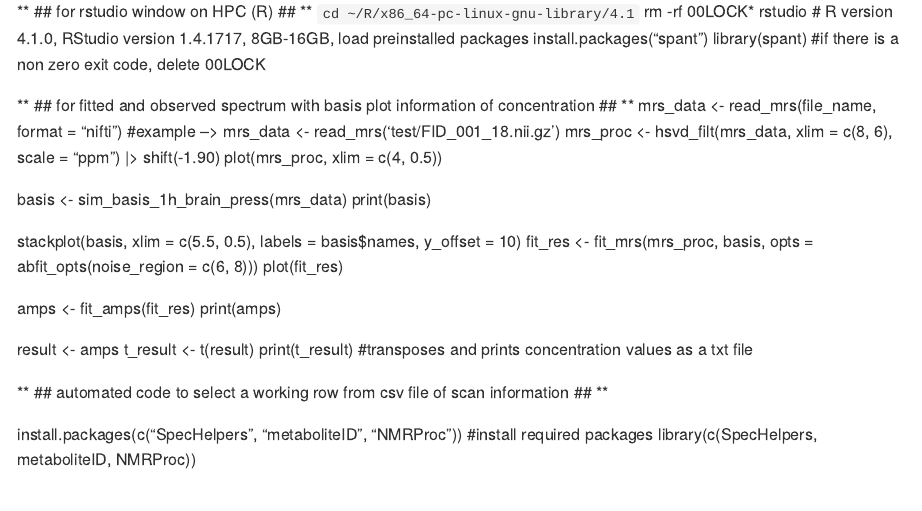
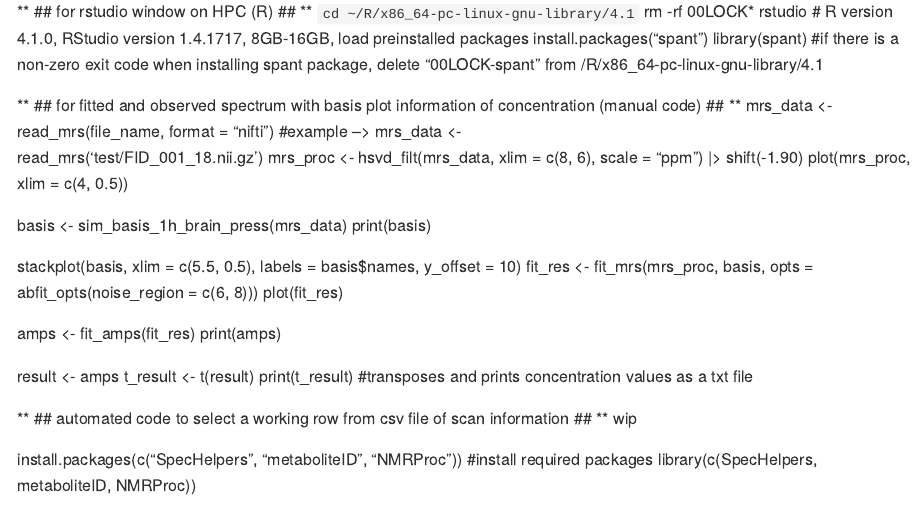
Before and after one commit to grandjeanlab/shank3mrs, an R Markdown document (analysis.Rmd): the page in a window 1100 px wide, from 240 px down. Rendered offline with R 4.5, knitr and Pandoc, with nearby package versions.

Commit message:
Update analysis.Rmd

```diff
--- a/analysis.Rmd
+++ b/analysis.Rmd
@@ -21,11 +21,12 @@ rm -rf 00LOCK*
 rstudio # R version 4.1.0, RStudio version 1.4.1717, 8GB-16GB, load preinstalled packages
 install.packages(“spant”)
 library(spant)
-#if there is a non zero exit code, delete 00LOCK
+#if there is a non-zero exit code when installing spant package, delete "00LOCK-spant" from /R/x86_64-pc-linux-gnu-library/4.1
 
 
-** ## for fitted and observed spectrum with basis plot information of concentration ## **
-  mrs_data <- read_mrs(file_name, format = "nifti") #example --> mrs_data <- read_mrs('test/FID_001_18.nii.gz')
+** ## for fitted and observed spectrum with basis plot information of concentration (manual code) ## **
+  mrs_data <- read_mrs(file_name, format = "nifti") #example --> mrs_data <-
+  read_mrs('test/FID_001_18.nii.gz')
   mrs_proc <- hsvd_filt(mrs_data, xlim = c(8, 6), scale = "ppm") |> shift(-1.90)
   plot(mrs_proc, xlim = c(4, 0.5))
 
@@ -43,7 +44,7 @@ library(spant)
   t_result <- t(result)
   print(t_result) #transposes and prints concentration values as a txt file
 
-** ## automated code to select a working row from csv file of scan information ## **
+** ## automated code to select a working row from csv file of scan information ## ** wip
 
 install.packages(c("SpecHelpers", "metaboliteID", "NMRProc")) #install required packages
 library(c(SpecHelpers, metaboliteID, NMRProc))
```
